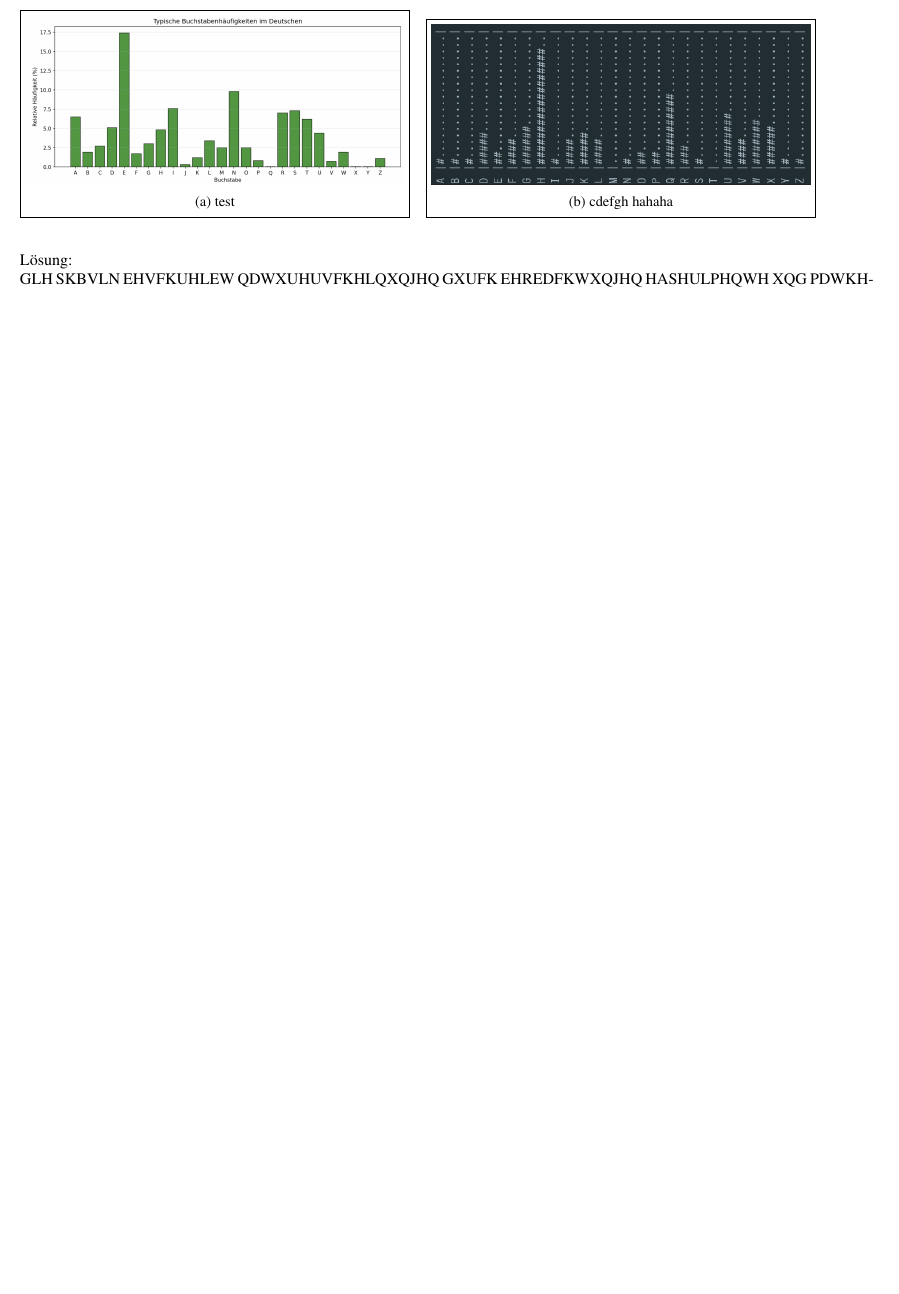
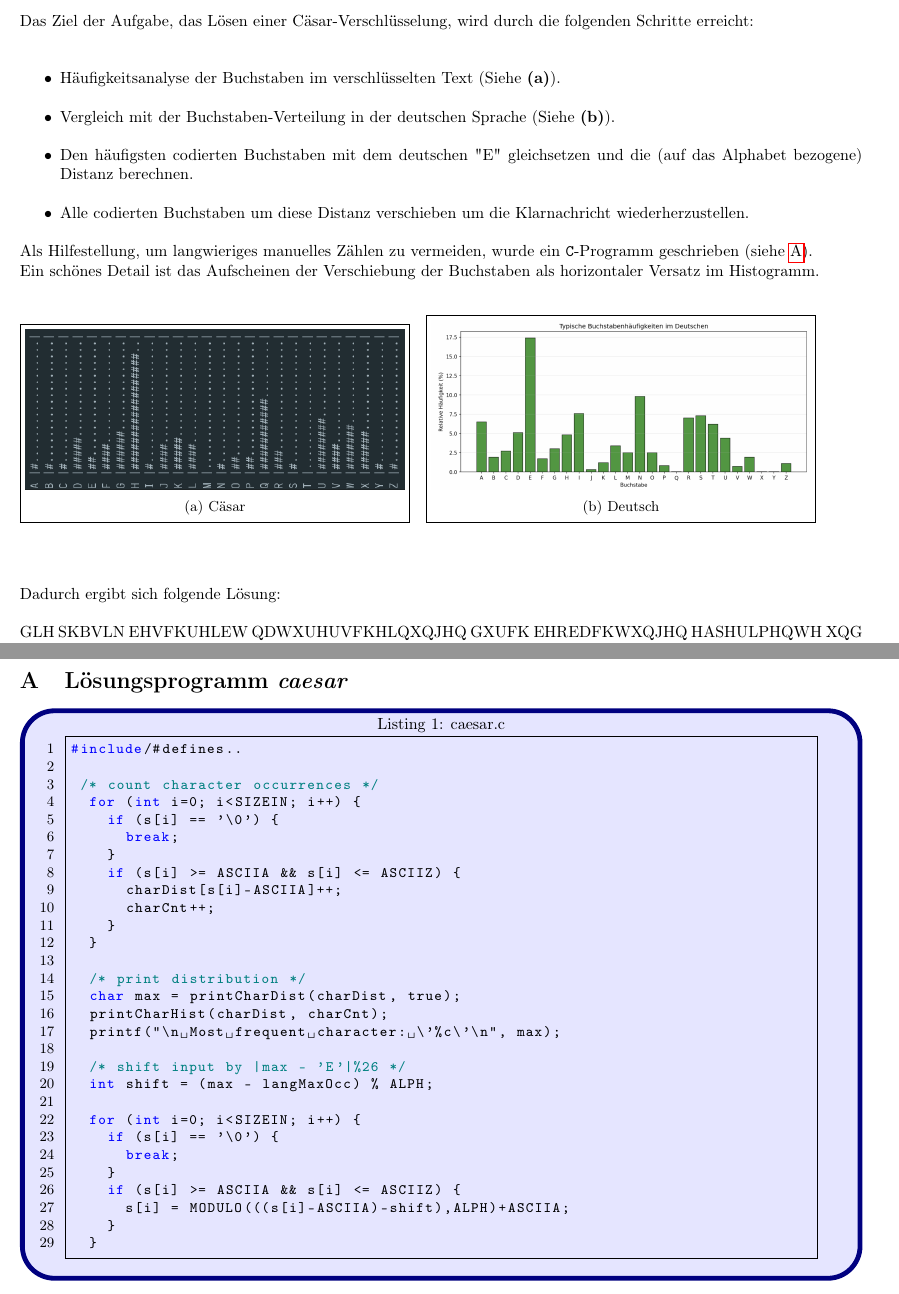
Before and after one commit to e1025119/physics-tex, a LaTeX document (WS2026/GEA/GEA_cryptography_a01025119.tex): part of page 2 of 2 before the commit and two parts of pages 2 and 3 of 3 after it, the two joined at a grey line, cut at the place of the change, the shorter picture padded with empty space. Compiled offline with pdfLaTeX.

Commit message:
GEA exercise caesar

```diff
--- a/WS2026/GEA/GEA_cryptography_a01025119.tex
+++ b/WS2026/GEA/GEA_cryptography_a01025119.tex
@@ -2,7 +2,8 @@
 
 \usepackage[utf8]{inputenc}
 \usepackage[T1]{fontenc}
-\usepackage{mathptmx}
+%\usepackage{mathptmx}
+\usepackage{FiraSans}
 \usepackage[left=0.5in, right=0.5in, top=0.5in, bottom=1in]{geometry}
 \usepackage[skip=12pt, indent=0pt]{parskip}
 \usepackage{titling}
@@ -35,18 +59,39 @@
   \end{center}
 \end{titlingpage}
 
-\begin{figure}
-  \fbox{\begin{subfigure}[t]{0.45\textwidth}
+\par Das Ziel der Aufgabe, das Lösen einer C{\"a}sar-Verschl{\"u}sselung, wird durch die
+folgenden Schritte erreicht:\\
+\begin{itemize}
+\item H{\"a}ufigkeitsanalyse der Buchstaben im verschl{\"u}sselten Text (Siehe
+\textbf{(a)}).
+\item Vergleich mit der Buchstaben-Verteilung in der deutschen Sprache (Siehe
+\textbf{(b)}).
+\item Den h{\"a}ufigsten codierten Buchstaben mit dem deutschen "E"
+gleichsetzen und die (auf das Alphabet bezogene) Distanz berechnen.
+\item Alle codierten Buchstaben um diese Distanz verschieben um die
+Klarnachricht wiederherzustellen.
+\end{itemize}
+
+\par Als Hilfestellung, um langwieriges manuelles Z{\"a}hlen zu vermeiden,
+wurde ein \texttt{C}-Programm geschrieben (siehe \ref{appA.sec.caesar}).\\
+Ein sch{\"o}nes Detail ist das Aufscheinen der Verschiebung der Buchstaben als
+horizontaler Versatz im Histogramm.\\
+\begin{figure}[h]
+  \fbox{\begin{subfigure}{0.45\textwidth}
+    \centering\includegraphics[width=\textwidth]{cesar_letter_dist.png}
+    \caption{C{\"a}sar}
+    \label{fig1a}
+  \end{subfigure}}\quad
+  \fbox{\begin{subfigure}{0.45\textwidth}
     \centering\includegraphics[width=\textwidth]{german_letter_dist.png}
-    \caption{test}
-  \end{subfigure}}\quad
-  \fbox{\begin{subfigure}[t]{0.45\textwidth}
-    \centering\includegraphics[width=\textwidth]{cesar_letter_dist.png}
-    \caption{cdefgh hahaha}
+    \caption{Deutsch}
+    \label{fig1b}
   \end{subfigure}}
-\end{figure}
+  \end{figure}
 
+\bigskip
+\par Dadurch ergibt sich folgende Lösung:
 
-Lösung:\\
 GLH SKBVLN EHVFKUHLEW QDWXUHUVFKHLQXQJHQ GXUFK EHREDFKWXQJHQ HASHULPHQWH XQG PDWKHPDWLVFKH PRGHOOH GXUFK GLH DXVZHUWXQJ YRQ GDWHQ ZHUGHQ JHVHWC XQG UHJHOQ HUNDQQW XQG YRUKHUVDJHQ JHWURIIHQ
-
+\medskip
+\begin{center}
@@ -55 +120,39 @@ DIE PHYSIK BESCHREIBT NATURERSCHEINUNGEN DURCH BEOBACHTUNGEN EXPERIMENTE UND MAT
+\appendix
+\section{Lösungsprogramm \textit{caesar}}
+\label{appA.sec.caesar}
+\bigskip
+\begin{mdframed}[style=mdstyle]
+\begin{lstlisting}[language=C, caption=caesar.c]
+#include/#defines..
+
+ /* count character occurrences */
+  for (int i=0; i<SIZEIN; i++) {
+    if (s[i] == '\0') {
+      break;
+    }
+    if (s[i] >= ASCIIA && s[i] <= ASCIIZ) {
+      charDist[s[i]-ASCIIA]++;
+      charCnt++;
+    }
+  }
+
+  /* print distribution */
+  char max = printCharDist(charDist, true);
+  printCharHist(charDist, charCnt);
+  printf("\n Most frequent character: \'%c\'\n", max);
+
+  /* shift input by |max - 'E'|%26 */
+  int shift = (max - langMaxOcc) % ALPH;
+
+  for (int i=0; i<SIZEIN; i++) {
+    if (s[i] == '\0') {
+      break;
+    }
+    if (s[i] >= ASCIIA && s[i] <= ASCIIZ) {
+      s[i] = MODULO(((s[i]-ASCIIA)-shift),ALPH)+ASCIIA;
+    }
+  }
+\end{lstlisting}
+\end{mdframed}
+
 \end{document}
```
Also changed, not shown: WS2026/GEA/GEA_cryptography_a01025119.tex (43 more changed lines).
